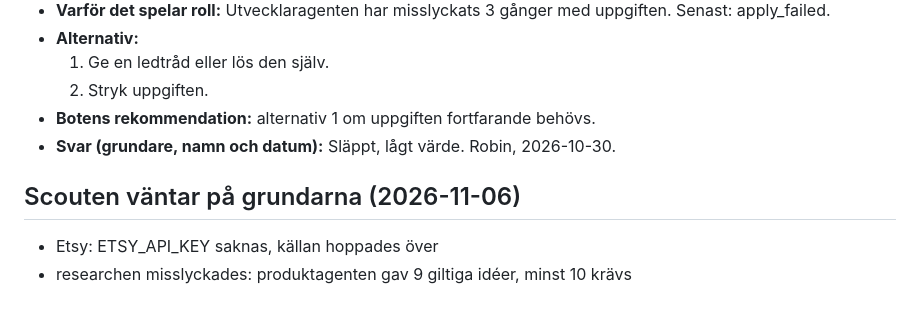
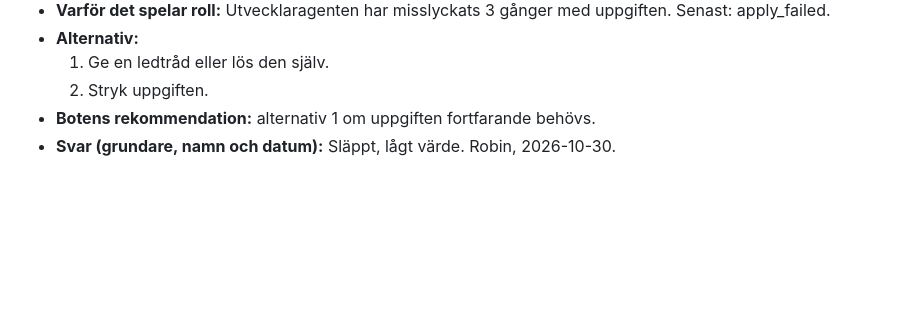
Before and after one commit to robin100a541-prog/AI-Eco-systems, a Markdown page: ai-enterprise/docs/QUESTIONS-FOR-FOUNDERS.md, the part around the change. GitHub-like rendering; blank space fills up the shorter version.

Commit message:
chore: scoutens register 2026-11-09

```diff
--- a/ai-enterprise/docs/QUESTIONS-FOR-FOUNDERS.md
+++ b/ai-enterprise/docs/QUESTIONS-FOR-FOUNDERS.md
@@ -212,9 +212,3 @@ början av varje körning och använder svaret. Nya frågor läggs överst under
   2. Stryk uppgiften.
 - **Botens rekommendation:** alternativ 1 om uppgiften fortfarande behövs.
 - **Svar (grundare, namn och datum):** Släppt, lågt värde. Robin, 2026-10-30.
-
-<!-- scout:start -->
-## Scouten väntar på grundarna (2026-11-06)
-- Etsy: ETSY_API_KEY saknas, källan hoppades över
-- researchen misslyckades: produktagenten gav 9 giltiga idéer, minst 10 krävs
-<!-- scout:end -->
```
Also changed, not shown: 2 other files.
